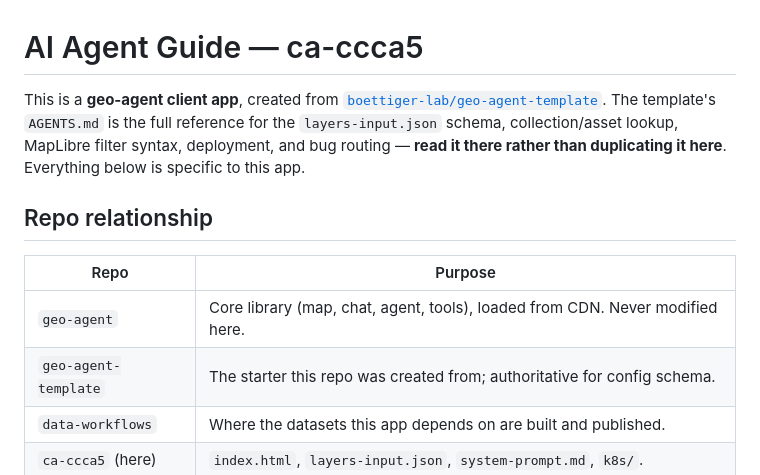
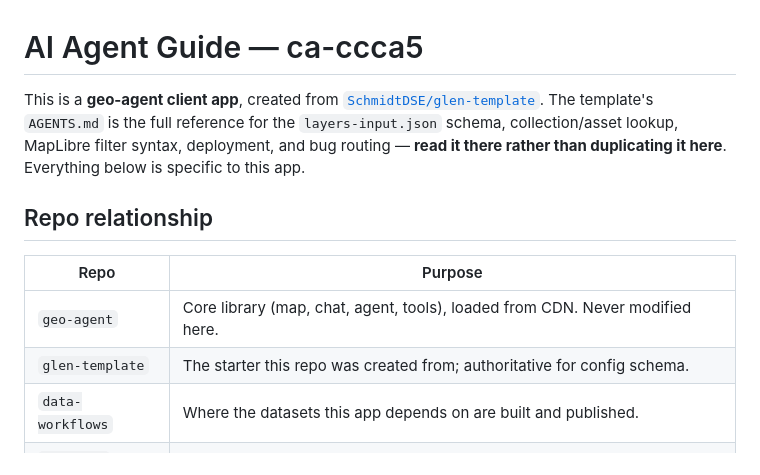
Before and after one commit to boettiger-lab/ca-ccca5, a Markdown page: AGENTS.md, the part around the change. GitHub-like rendering.

```diff
--- a/AGENTS.md
+++ b/AGENTS.md
@@ -1,7 +1,7 @@
 # AI Agent Guide — ca-ccca5
 
 This is a **geo-agent client app**, created from
-[`boettiger-lab/geo-agent-template`](https://github.com/boettiger-lab/geo-agent-template). The
+[`SchmidtDSE/glen-template`](https://github.com/SchmidtDSE/glen-template). The
 template's `AGENTS.md` is the full reference for the `layers-input.json` schema, collection/asset
 lookup, MapLibre filter syntax, deployment, and bug routing — **read it there rather than
 duplicating it here**. Everything below is specific to this app.
@@ -11,7 +11,7 @@ duplicating it here**. Everything below is specific to this app.
 | Repo | Purpose |
 |---|---|
 | `geo-agent` | Core library (map, chat, agent, tools), loaded from CDN. Never modified here. |
-| `geo-agent-template` | The starter this repo was created from; authoritative for config schema. |
+| `glen-template` | The starter this repo was created from; authoritative for config schema. |
 | `data-workflows` | Where the datasets this app depends on are built and published. |
 | `ca-ccca5` (here) | `index.html`, `layers-input.json`, `system-prompt.md`, `k8s/`. |
 
```
Also changed, not shown: README.md (+1 -1 lines).
